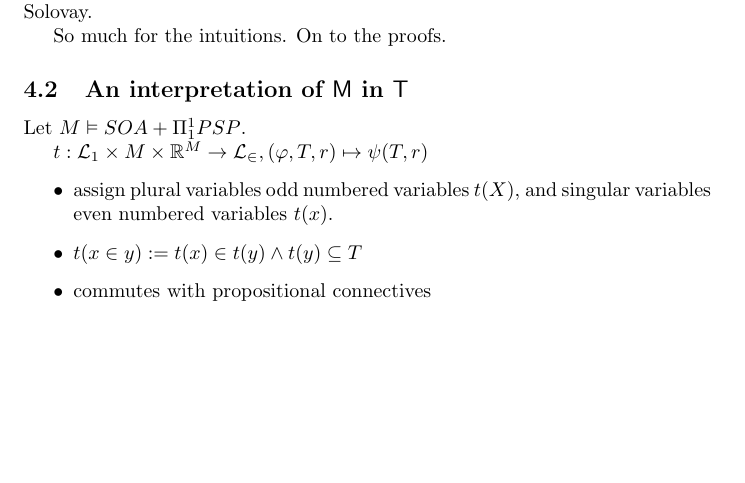
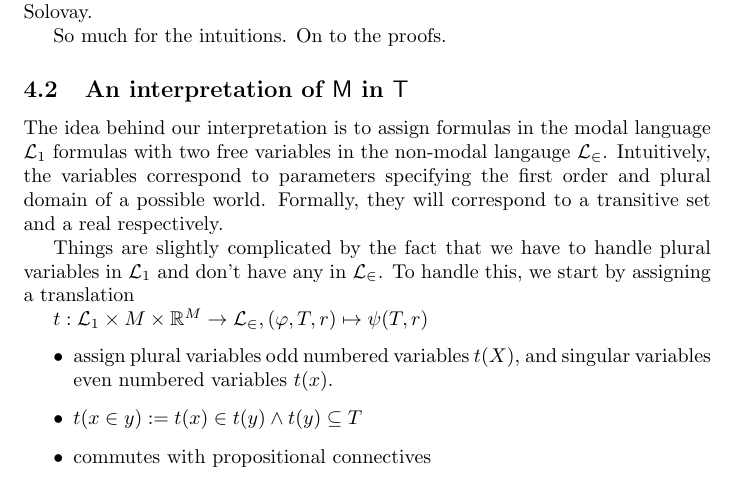
Before and after one commit to cscambler/consistency-strength, a LaTeX document (Consistency.tex): part of page 7 of 11, cut so that both start at the same text, the shorter picture padded with empty space. Compiled offline with pdfLaTeX.

Commit message:
not much

```diff
--- a/Consistency.tex
+++ b/Consistency.tex
@@ -385,7 +385,15 @@ and a theorem of Solovay.
 So much for the intuitions. On to the proofs.
 
 \subsection{An interpretation of $\mathsf{M}$ in $\mathsf{T}$}
- Let $M \vDash SOA + \Pi_1^1 PSP$.
+The idea behind our interpretation is to assign formulas in the modal
+language $\mathcal{L}_1$ formulas with two free variables in the non-modal langauge
+$\mathcal{L}_\in$. Intuitively, the variables correspond to parameters specifying
+the first order and plural domain of a possible world. Formally, they will correspond
+to a transitive set and a real respectively.
+
+Things are slightly complicated by the fact that we have to handle plural variables in
+$\mathcal{L}_1$ and don't have any in $\mathcal{L}_\in$. To handle this, we
+start by assigning a translation
 
 $t : \mathcal{L}_1 \times M \times \mathbb{R}^M \to \mathcal{L}_\in, (\varphi, T, r) \mapsto \psi(T, r)$
 \begin{itemize}
```
Also changed, not shown: Consistency.pdf.
